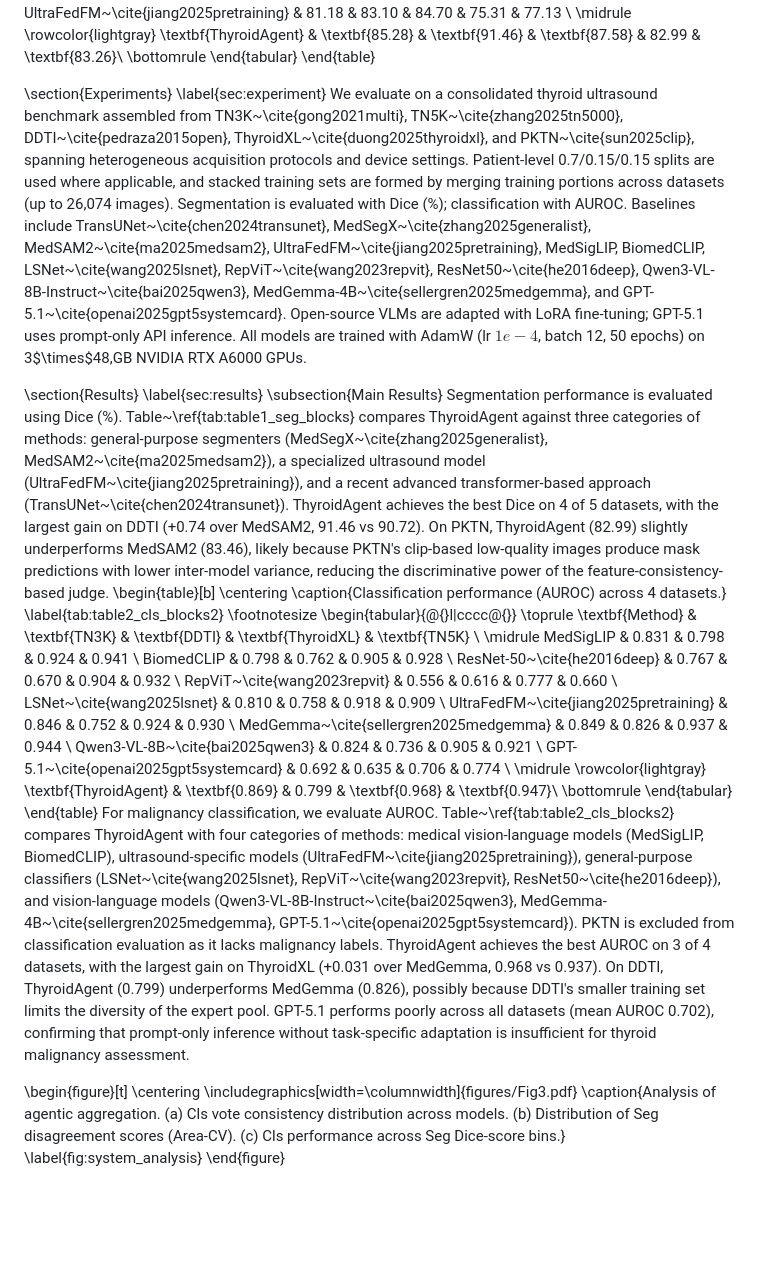
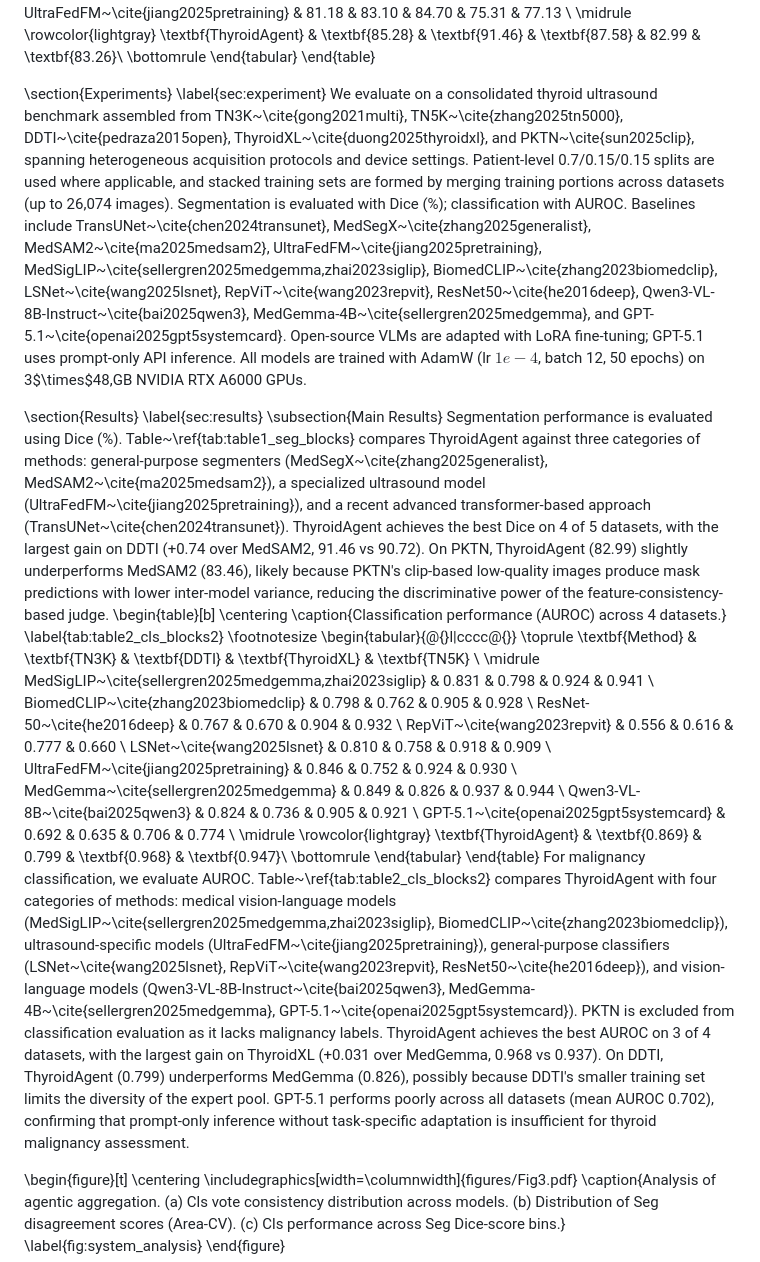
Before and after one commit to ordinary7Zz/ThyroidCascadeAgent, a Markdown page: docs/ThyroidAgent_ICASSP.md, the part around the change. Rendered like a GitHub page; blank space fills up the shorter version.

Commit message:
docs: add citations for MedSigLIP and BiomedCLIP in ICASSP paper

```diff
--- a/docs/ThyroidAgent_ICASSP.md
+++ b/docs/ThyroidAgent_ICASSP.md
@@ -172,7 +172,7 @@ where the LLM integrates structured evidence from all sources, including individ
 
 \section{Experiments}
 \label{sec:experiment}
-We evaluate on a consolidated thyroid ultrasound benchmark assembled from TN3K~\cite{gong2021multi}, TN5K~\cite{zhang2025tn5000}, DDTI~\cite{pedraza2015open}, ThyroidXL~\cite{duong2025thyroidxl}, and PKTN~\cite{sun2025clip}, spanning heterogeneous acquisition protocols and device settings. Patient-level 0.7/0.15/0.15 splits are used where applicable, and stacked training sets are formed by merging training portions across datasets (up to 26,074 images). Segmentation is evaluated with Dice (\%); classification with AUROC. Baselines include TransUNet~\cite{chen2024transunet}, MedSegX~\cite{zhang2025generalist}, MedSAM2~\cite{ma2025medsam2}, UltraFedFM~\cite{jiang2025pretraining}, MedSigLIP, BiomedCLIP, LSNet~\cite{wang2025lsnet}, RepViT~\cite{wang2023repvit}, ResNet50~\cite{he2016deep}, Qwen3-VL-8B-Instruct~\cite{bai2025qwen3}, MedGemma-4B~\cite{sellergren2025medgemma}, and GPT-5.1~\cite{openai2025gpt5systemcard}. Open-source VLMs are adapted with LoRA fine-tuning; GPT-5.1 uses prompt-only API inference. All models are trained with AdamW (lr $1e{-}4$, batch 12, 50 epochs) on 3$\times$48\,GB NVIDIA RTX A6000 GPUs.
+We evaluate on a consolidated thyroid ultrasound benchmark assembled from TN3K~\cite{gong2021multi}, TN5K~\cite{zhang2025tn5000}, DDTI~\cite{pedraza2015open}, ThyroidXL~\cite{duong2025thyroidxl}, and PKTN~\cite{sun2025clip}, spanning heterogeneous acquisition protocols and device settings. Patient-level 0.7/0.15/0.15 splits are used where applicable, and stacked training sets are formed by merging training portions across datasets (up to 26,074 images). Segmentation is evaluated with Dice (\%); classification with AUROC. Baselines include TransUNet~\cite{chen2024transunet}, MedSegX~\cite{zhang2025generalist}, MedSAM2~\cite{ma2025medsam2}, UltraFedFM~\cite{jiang2025pretraining}, MedSigLIP~\cite{sellergren2025medgemma,zhai2023siglip}, BiomedCLIP~\cite{zhang2023biomedclip}, LSNet~\cite{wang2025lsnet}, RepViT~\cite{wang2023repvit}, ResNet50~\cite{he2016deep}, Qwen3-VL-8B-Instruct~\cite{bai2025qwen3}, MedGemma-4B~\cite{sellergren2025medgemma}, and GPT-5.1~\cite{openai2025gpt5systemcard}. Open-source VLMs are adapted with LoRA fine-tuning; GPT-5.1 uses prompt-only API inference. All models are trained with AdamW (lr $1e{-}4$, batch 12, 50 epochs) on 3$\times$48\,GB NVIDIA RTX A6000 GPUs.
 
 \section{Results}
 \label{sec:results}
@@ -187,8 +187,8 @@ Segmentation performance is evaluated using Dice (\%). Table~\ref{tab:table1_seg
         \toprule
         \textbf{Method} & \textbf{TN3K} & \textbf{DDTI} & \textbf{ThyroidXL} & \textbf{TN5K} \\
         \midrule
-        MedSigLIP & 0.831 & 0.798 & 0.924 & 0.941 \\
-        BiomedCLIP & 0.798 & 0.762 & 0.905 & 0.928 \\
+        MedSigLIP~\cite{sellergren2025medgemma,zhai2023siglip} & 0.831 & 0.798 & 0.924 & 0.941 \\
+        BiomedCLIP~\cite{zhang2023biomedclip} & 0.798 & 0.762 & 0.905 & 0.928 \\
         ResNet-50~\cite{he2016deep} & 0.767 & 0.670 & 0.904 & 0.932 \\
         RepViT~\cite{wang2023repvit} & 0.556 & 0.616 & 0.777 & 0.660 \\
         LSNet~\cite{wang2025lsnet} & 0.810 & 0.758 & 0.918 & 0.909 \\
@@ -202,7 +202,7 @@ Segmentation performance is evaluated using Dice (\%). Table~\ref{tab:table1_seg
         \bottomrule
     \end{tabular}
 \end{table}
-For malignancy classification, we evaluate AUROC. Table~\ref{tab:table2_cls_blocks2} compares ThyroidAgent with four categories of methods: medical vision-language models (MedSigLIP, BiomedCLIP), ultrasound-specific models (UltraFedFM~\cite{jiang2025pretraining}), general-purpose classifiers (LSNet~\cite{wang2025lsnet}, RepViT~\cite{wang2023repvit}, ResNet50~\cite{he2016deep}), and vision-language models (Qwen3-VL-8B-Instruct~\cite{bai2025qwen3}, MedGemma-4B~\cite{sellergren2025medgemma}, GPT-5.1~\cite{openai2025gpt5systemcard}). PKTN is excluded from classification evaluation as it lacks malignancy labels. ThyroidAgent achieves the best AUROC on 3 of 4 datasets, with the largest gain on ThyroidXL (+0.031 over MedGemma, 0.968 vs 0.937). On DDTI, ThyroidAgent (0.799) underperforms MedGemma (0.826), possibly because DDTI's smaller training set limits the diversity of the expert pool. GPT-5.1 performs poorly across all datasets (mean AUROC 0.702), confirming that prompt-only inference without task-specific adaptation is insufficient for thyroid malignancy assessment.
+For malignancy classification, we evaluate AUROC. Table~\ref{tab:table2_cls_blocks2} compares ThyroidAgent with four categories of methods: medical vision-language models (MedSigLIP~\cite{sellergren2025medgemma,zhai2023siglip}, BiomedCLIP~\cite{zhang2023biomedclip}), ultrasound-specific models (UltraFedFM~\cite{jiang2025pretraining}), general-purpose classifiers (LSNet~\cite{wang2025lsnet}, RepViT~\cite{wang2023repvit}, ResNet50~\cite{he2016deep}), and vision-language models (Qwen3-VL-8B-Instruct~\cite{bai2025qwen3}, MedGemma-4B~\cite{sellergren2025medgemma}, GPT-5.1~\cite{openai2025gpt5systemcard}). PKTN is excluded from classification evaluation as it lacks malignancy labels. ThyroidAgent achieves the best AUROC on 3 of 4 datasets, with the largest gain on ThyroidXL (+0.031 over MedGemma, 0.968 vs 0.937). On DDTI, ThyroidAgent (0.799) underperforms MedGemma (0.826), possibly because DDTI's smaller training set limits the diversity of the expert pool. GPT-5.1 performs poorly across all datasets (mean AUROC 0.702), confirming that prompt-only inference without task-specific adaptation is insufficient for thyroid malignancy assessment.
 
 \begin{figure}[t]
     \centering
```
